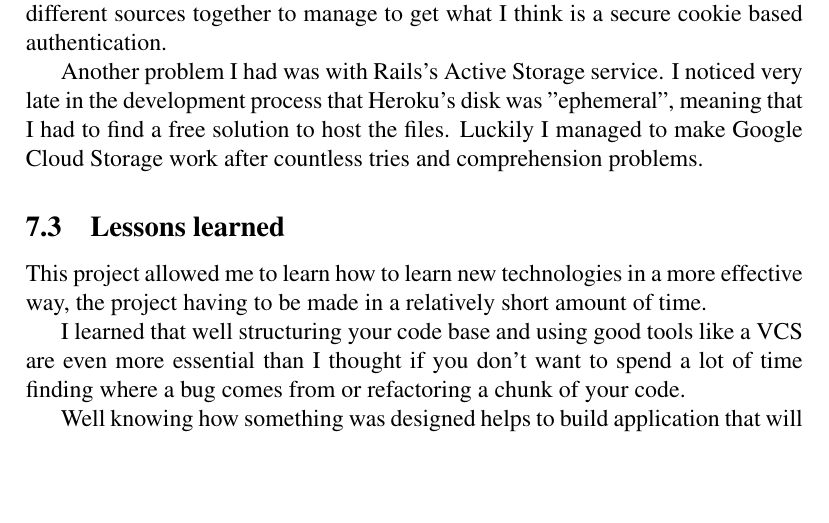
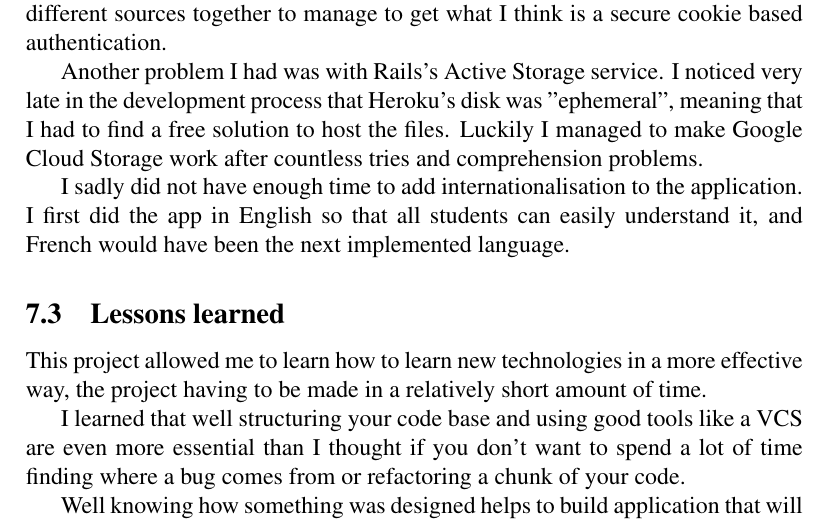
Before and after one commit to yannick-mayeur/project_app, a LaTeX document (doc/report.tex): part of page 9 of 9, cut so that both start at the same text, the shorter picture padded with empty space. Compiled offline with pdfLaTeX.

Commit message:
Updated report "What went wrong"

```diff
--- a/doc/report.tex
+++ b/doc/report.tex
@@ -269,6 +269,10 @@ late in the development process that Heroku's disk was "ephemeral", meaning
 that I had to find a free solution to host the files. Luckily I managed to make
 Google Cloud Storage work after countless tries and comprehension problems.
 
+I sadly did not have enough time to add internationalisation to the
+application. I first did the app in English so that all students can easily
+understand it, and French would have been the next implemented language.
+
 \subsection{Lessons learned}
 
 This project allowed me to learn how to learn new technologies in a more effective
```
